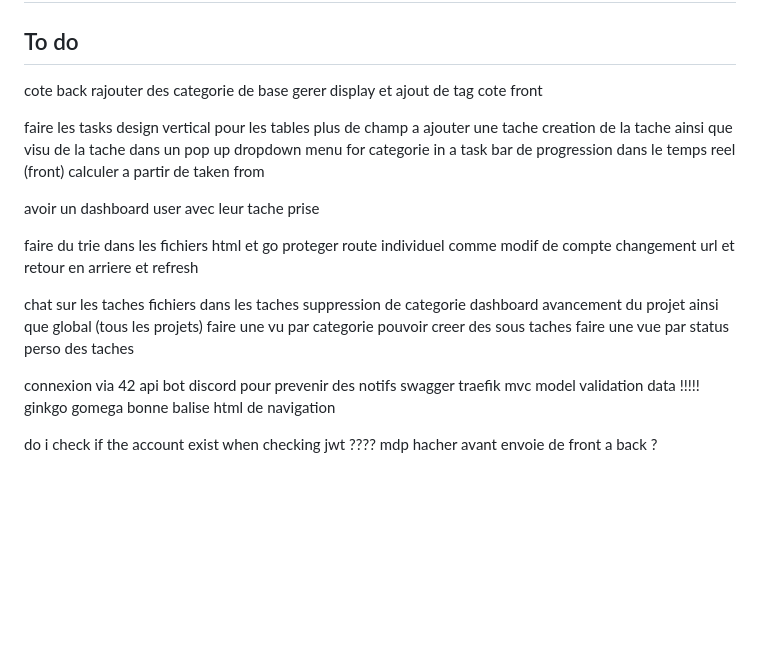
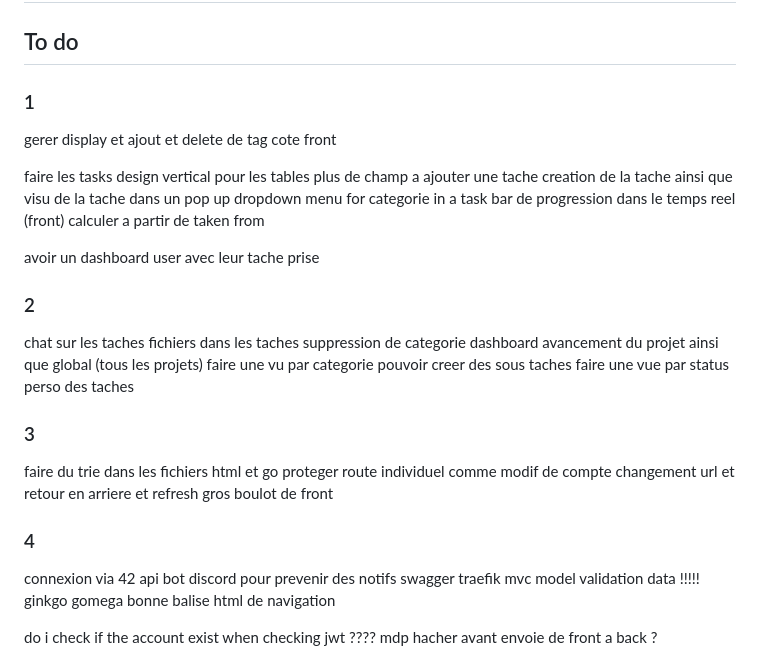
Before and after one commit to JeanBaptisteDurand/Monday-light, a Markdown page: README.md, the part around the change. GitHub-like rendering; blank space fills up the shorter version.

Commit message:
sort todo

```diff
--- a/README.md
+++ b/README.md
@@ -2,9 +2,8 @@
 
 ## To do
 
-
-cote back rajouter des categorie de base
-gerer display et ajout de tag cote front
+### 1
+gerer display et ajout et delete de tag cote front
 
 
 faire les tasks
@@ -17,12 +16,7 @@ bar de progression dans le temps reel (front) calculer a partir de taken from
 
 avoir un dashboard user avec leur tache prise
 
-
-faire du trie dans les fichiers html et go
-proteger route individuel comme modif de compte
-changement url et retour en arriere et refresh
-
-
+### 2
 chat sur les taches
 fichiers dans les taches
 suppression de categorie
@@ -31,6 +25,14 @@ faire une vu par categorie
 pouvoir creer des sous taches
 faire une vue par status perso des taches
 
+### 3
+
+faire du trie dans les fichiers html et go
+proteger route individuel comme modif de compte
+changement url et retour en arriere et refresh
+gros boulot de front
+
+### 4
 
 connexion via 42 api
 bot discord pour prevenir des notifs
```
